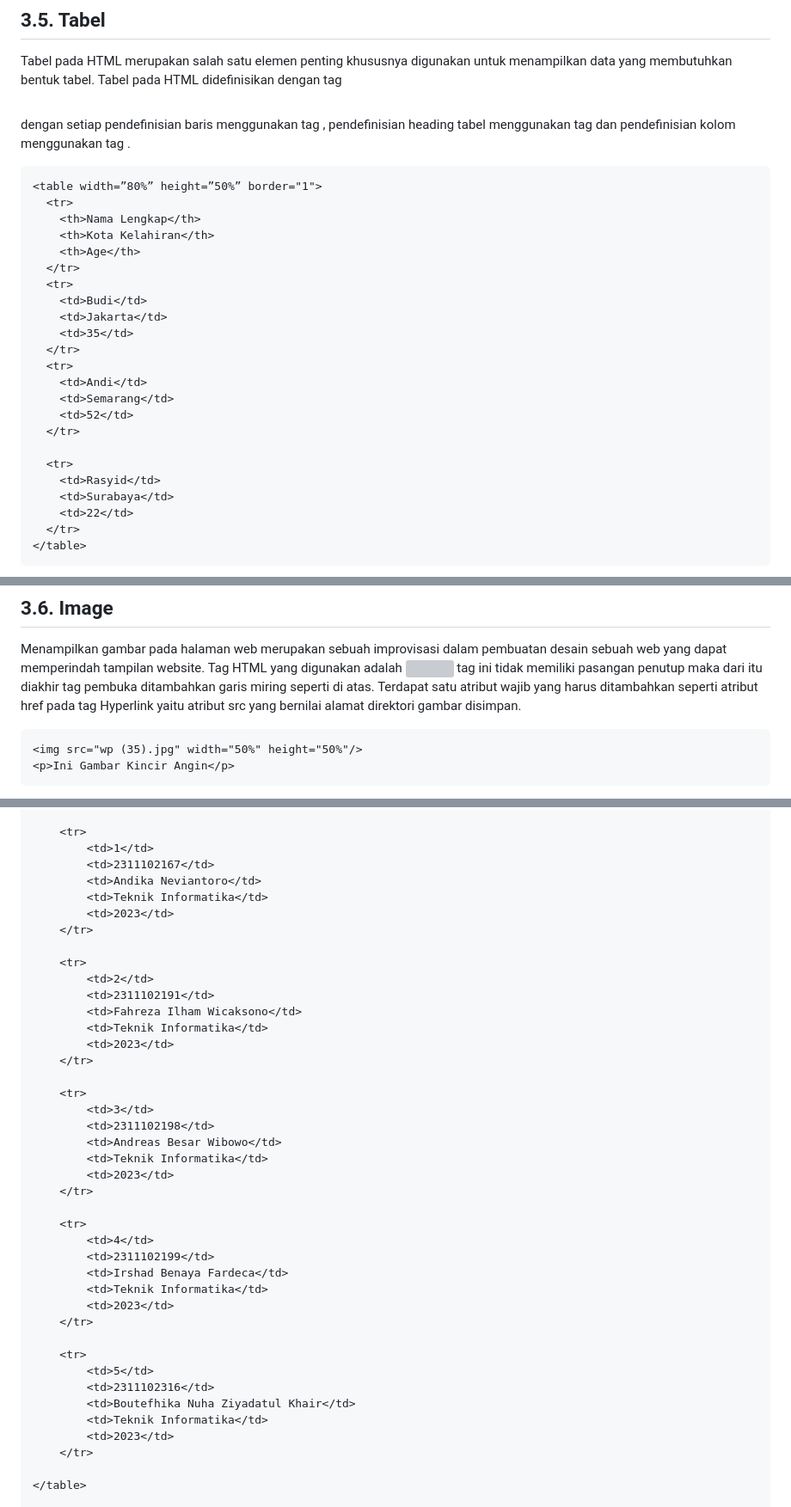
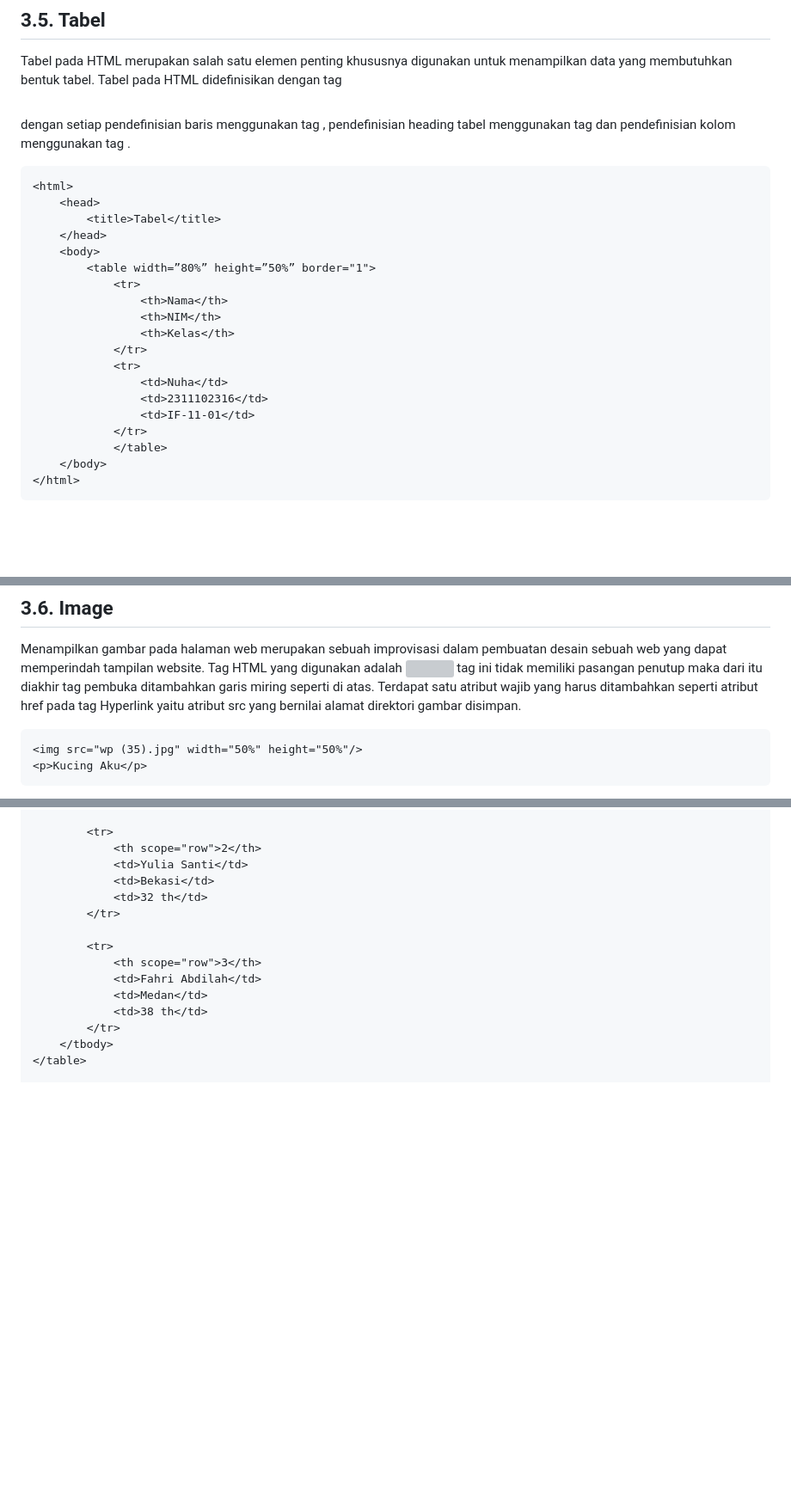
Before and after one commit to Aplikasi-Berbasis-Platform-S1IF-11-01/modul-2, a Markdown page: 2311102316_Boutefhika Nuha Ziyadatul Khair/README.md, 3 parts joined by grey strips. Shown at 86% size. Drawn GitHub-style; blank space fills up the shorter version; grey boxes are pictures that could not be loaded.

````diff
--- a/2311102316_Boutefhika Nuha Ziyadatul Khair/README.md
+++ b/2311102316_Boutefhika Nuha Ziyadatul Khair/README.md
@@ -143,27 +146,23 @@ Dalam tag Hyperlink pada HTML ada satu atribut yang harus digunakan agar konten
 Tabel pada HTML merupakan salah satu elemen penting khususnya digunakan untuk menampilkan data
 yang membutuhkan bentuk tabel. Tabel pada HTML didefinisikan dengan tag <table></table> dengan setiap pendefinisian baris menggunakan tag <tr></tr>, pendefinisian heading tabel menggunakan tag <th></th> dan pendefinisian kolom menggunakan tag <td></td>.
 ```
-<table width=”80%” height=”50%” border="1">
-  <tr>
-    <th>Nama Lengkap</th>
-    <th>Kota Kelahiran</th>
-    <th>Age</th>
-  </tr>
-  <tr>
-    <td>Budi</td>
-    <td>Jakarta</td>
-    <td>35</td>
-  </tr>
-  <tr>
-    <td>Andi</td>
-    <td>Semarang</td>
-    <td>52</td>
-  </tr>
-
-  <tr>
-    <td>Rasyid</td>
-    <td>Surabaya</td>
-    <td>22</td>
-  </tr>
-</table>
+<html>
+    <head>
+        <title>Tabel</title>
+    </head>
+    <body>
+        <table width=”80%” height=”50%” border="1">
+            <tr>
+                <th>Nama</th>
+                <th>NIM</th>
+                <th>Kelas</th>
+            </tr>
+            <tr>
+                <td>Nuha</td>
+                <td>2311102316</td>
+                <td>IF-11-01</td>
+            </tr>
+            </table>
+    </body>
+</html>
 ```
@@ -203,5 +209,5 @@ web yang dapat memperindah tampilan website. Tag HTML yang digunakan adalah <img
 memiliki pasangan penutup maka dari itu diakhir tag pembuka ditambahkan garis miring seperti di atas. Terdapat satu atribut wajib yang harus ditambahkan seperti atribut href pada tag Hyperlink yaitu atribut src yang bernilai alamat direktori gambar disimpan.
 ```
 <img src="wp (35).jpg" width="50%" height="50%"/>
-<p>Ini Gambar Kincir Angin</p>
+<p>Kucing Aku</p>
 ```
@@ -388,43 +419,17 @@ Atribut-atribut elemen form yang sering digunakan antara lain sebagai berikut:
 
-    <tr>
-        <td>1</td>
-        <td>2311102167</td>
-        <td>Andika Neviantoro</td>
-        <td>Teknik Informatika</td>
-        <td>2023</td>
-    </tr>
+        <tr>
+            <th scope="row">2</th>
+            <td>Yulia Santi</td>
+            <td>Bekasi</td>
+            <td>32 th</td>
+        </tr>
 
-    <tr>
-        <td>2</td>
-        <td>2311102191</td>
-        <td>Fahreza Ilham Wicaksono</td>
-        <td>Teknik Informatika</td>
-        <td>2023</td>
-    </tr>
-
-    <tr>
-        <td>3</td>
-        <td>2311102198</td>
-        <td>Andreas Besar Wibowo</td>
-        <td>Teknik Informatika</td>
-        <td>2023</td>
-    </tr>
-
-    <tr>
-        <td>4</td>
-        <td>2311102199</td>
-        <td>Irshad Benaya Fardeca</td>
-        <td>Teknik Informatika</td>
-        <td>2023</td>
-    </tr>
-
-    <tr>
-        <td>5</td>
-        <td>2311102316</td>
-        <td>Boutefhika Nuha Ziyadatul Khair</td>
-        <td>Teknik Informatika</td>
-        <td>2023</td>
-    </tr>
-
+        <tr>
+            <th scope="row">3</th>
+            <td>Fahri Abdilah</td>
+            <td>Medan</td>
+            <td>38 th</td>
+        </tr>
+    </tbody>
 </table>
 
````
Also changed, not shown: other parts of 2311102316_Boutefhika Nuha Ziyadatul Khair/README.md (+97 -64 lines).
